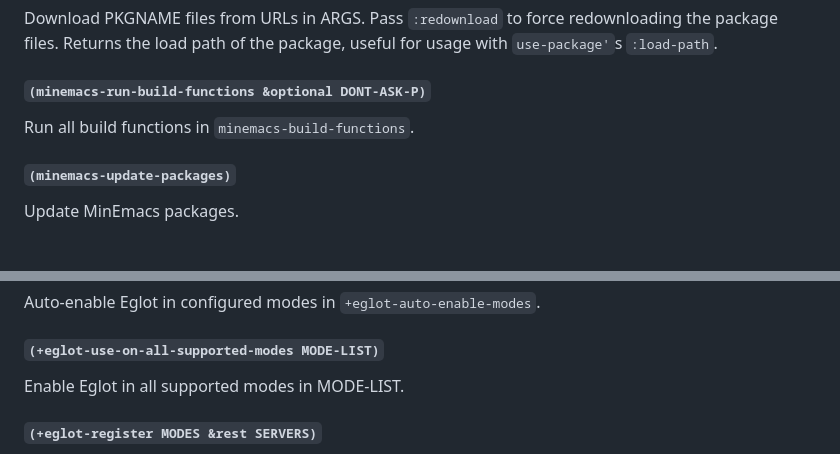
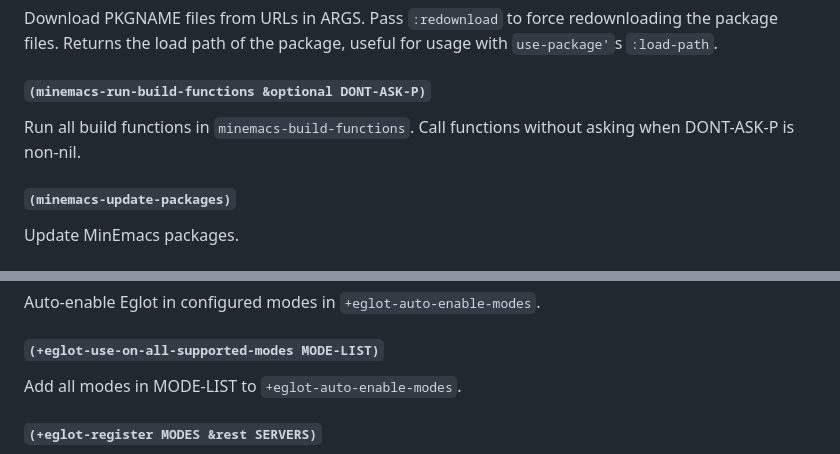
Before and after one commit to abougouffa/minemacs, a Markdown page: DOCS.md, 2 parts joined by grey strips. Rendered like a GitHub page.

Commit message:
docs: regenerate documentation

```diff
--- a/DOCS.md
+++ b/DOCS.md
@@ -539,6 +539,7 @@ Returns the load path of the package, useful for usage with `use-package'`s
 #### `(minemacs-run-build-functions &optional DONT-ASK-P)`
 
 Run all build functions in `minemacs-build-functions`.
+Call functions without asking when DONT-ASK-P is non-nil.
 
 #### `(minemacs-update-packages)`
 
@@ -712,7 +713,7 @@ Auto-enable Eglot in configured modes in `+eglot-auto-enable-modes`.
 
 #### `(+eglot-use-on-all-supported-modes MODE-LIST)`
 
-Enable Eglot in all supported modes in MODE-LIST.
+Add all modes in MODE-LIST to `+eglot-auto-enable-modes`.
 
 #### `(+eglot-register MODES &rest SERVERS)`
 
```
